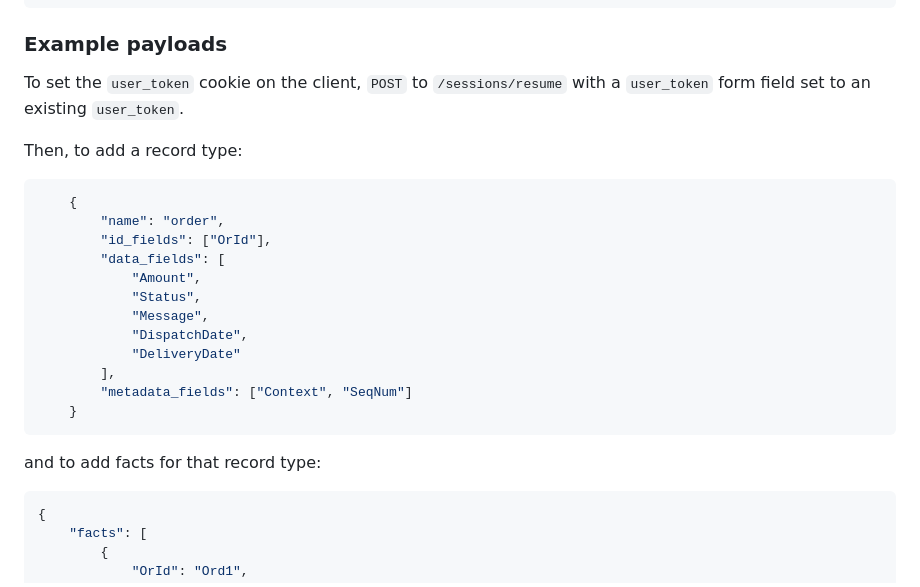
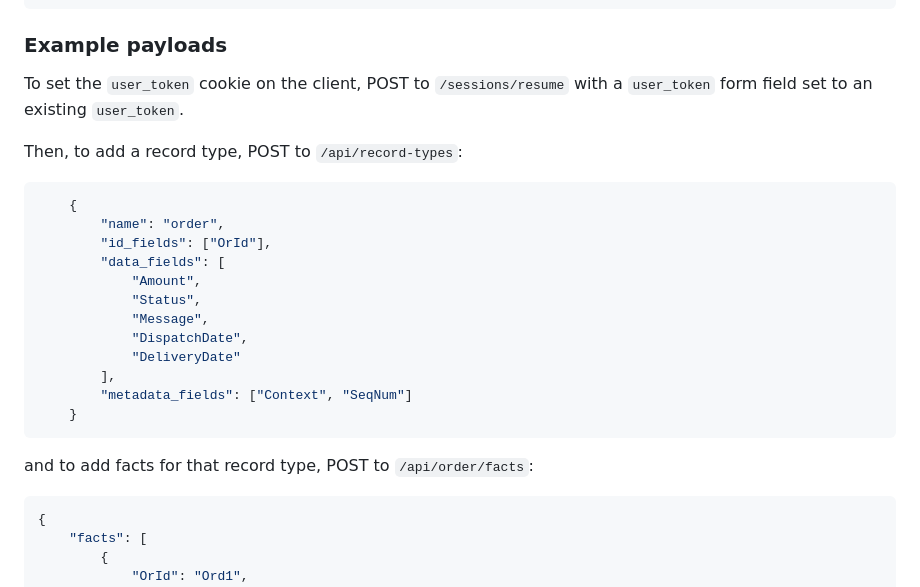
Before and after one commit to jonjau/pythia, a Markdown page: README.md, the part around the change. Drawn GitHub-style.

Commit message:
Add missing endpoints in Example Payloads section of README

````diff
--- a/README.md
+++ b/README.md
@@ -119,9 +119,9 @@ So to track database changes and log them to Pythia for a test suite:
 
 ### Example payloads
 
-To set the `user_token` cookie on the client, `POST` to `/sessions/resume` with a `user_token` form field set to an existing `user_token`.
+To set the `user_token` cookie on the client, POST to `/sessions/resume` with a `user_token` form field set to an existing `user_token`.
 
-Then, to add a record type:
+Then, to add a record type, POST to `/api/record-types`:
 
 ```json
     {
@@ -138,7 +138,7 @@ Then, to add a record type:
     }
 ```
 
-and to add facts for that record type:
+and to add facts for that record type, POST to `/api/order/facts`:
 
 ```json
 {
````
